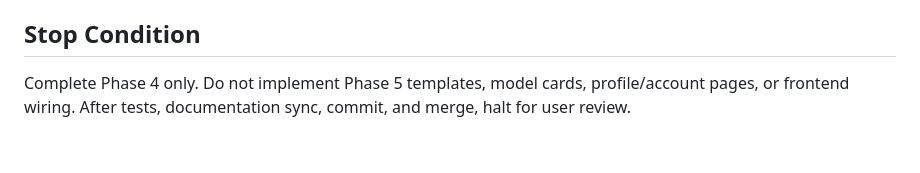
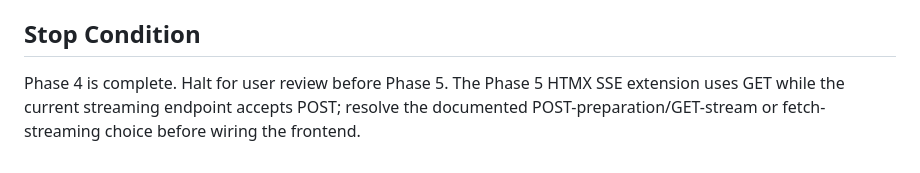
Before and after one commit to beeheado/itent_45-midterm-litechat, a Markdown page: doc/plan/004-streaming-plan.md, the part around one of its changes. Drawn GitHub-style.

```diff
--- a/doc/plan/004-streaming-plan.md
+++ b/doc/plan/004-streaming-plan.md
@@ -48,4 +48,4 @@
 
 ## Stop Condition
 
-Complete Phase 4 only. Do not implement Phase 5 templates, model cards, profile/account pages, or frontend wiring. After tests, documentation sync, commit, and merge, halt for user review.
+Phase 4 is complete. Halt for user review before Phase 5. The Phase 5 HTMX SSE extension uses GET while the current streaming endpoint accepts POST; resolve the documented POST-preparation/GET-stream or fetch-streaming choice before wiring the frontend.
```
Also changed, not shown: other parts of doc/plan/004-streaming-plan.md (+1 -1 lines), doc/study/004-streaming-service-study.md (+5 -1 lines), doc/wiki/streaming-architecture.md (+4 -0 lines).
